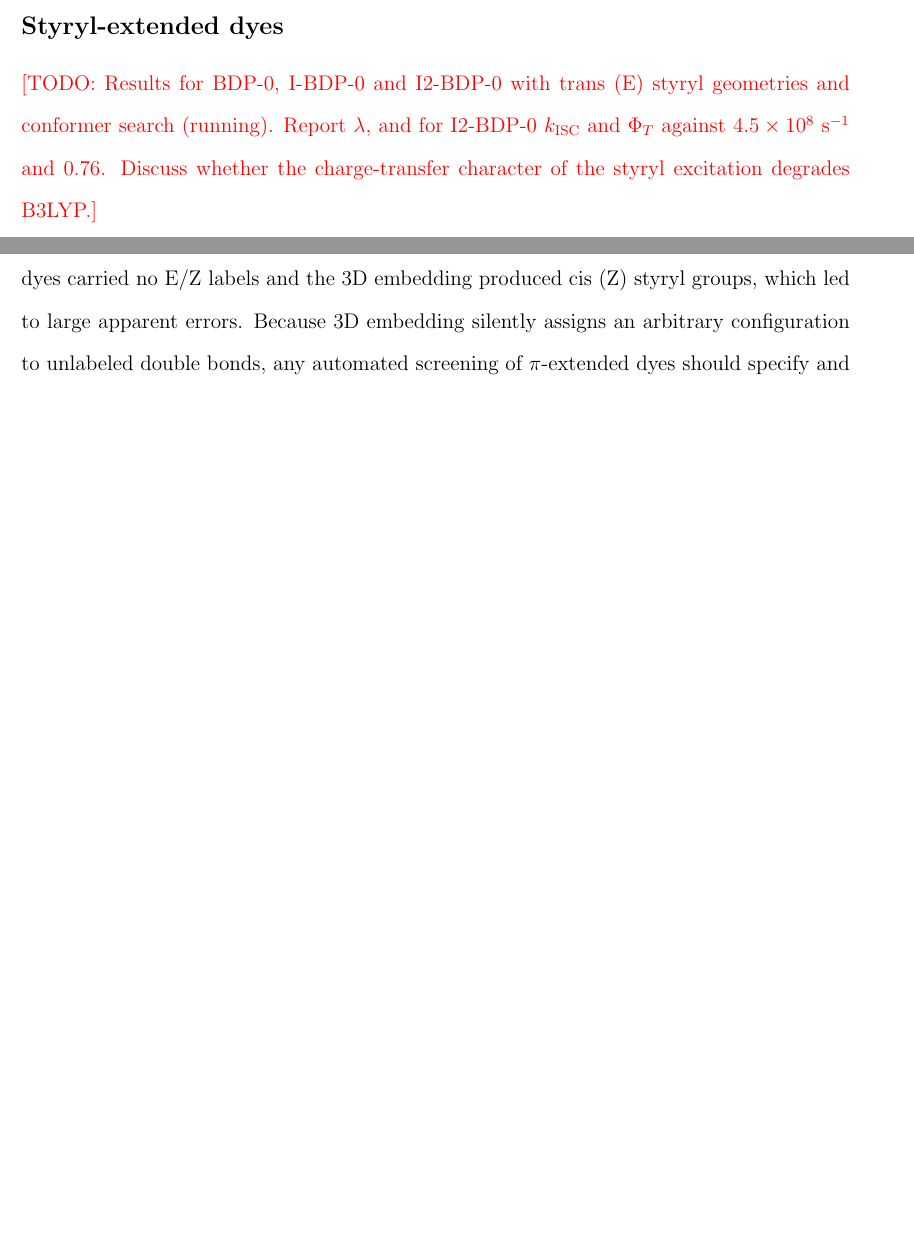
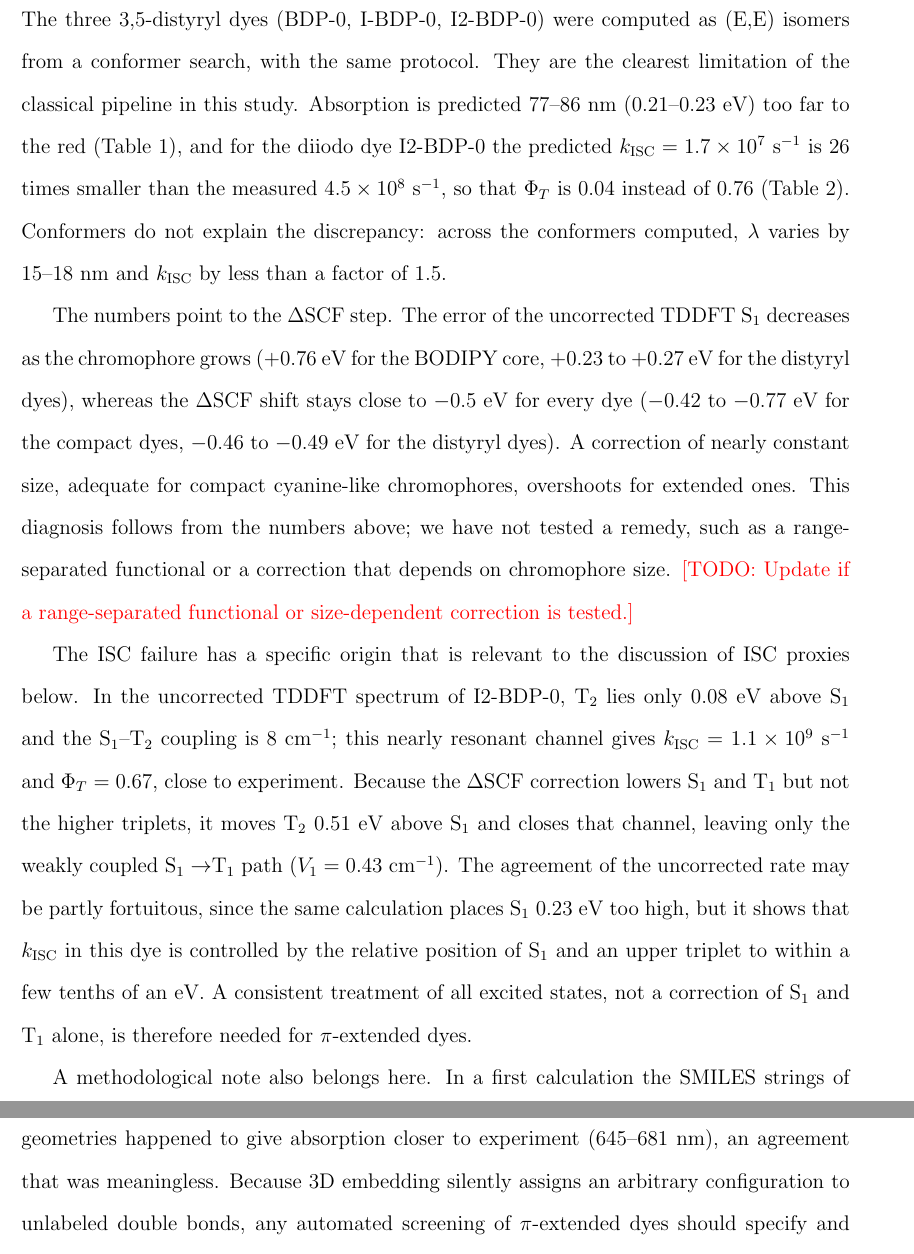
Before and after one commit to pifparfait/psscreen, a LaTeX paper (paper/main.tex): two parts of pages 9 and 10 of 18 before the commit and two parts of pages 10 and 11 of 19 after it, joined at a grey line, cut at the place of the change, the shorter picture padded with empty space. Compiled offline with pdfLaTeX.

Commit message:
Fill styryl-dye results in the paper draft as a documented limitation

```diff
--- a/paper/main.tex
+++ b/paper/main.tex
@@ -288,13 +296,38 @@ larger than $10^{11}$ for every parameter set.
 \subsection{Styryl-extended dyes}
 \label{sec:styryl}
 
-\todo{Results for BDP-0, I-BDP-0 and I2-BDP-0 with trans (E) styryl geometries and conformer search
-(running). Report $\lambda$, and for I2-BDP-0 $\kisc$ and $\Phi_T$ against $4.5\times10^{8}$~s$^{-1}$
-and 0.76. Discuss whether the charge-transfer character of the styryl excitation degrades B3LYP.}
+The three 3,5-distyryl dyes (BDP-0, I-BDP-0, I2-BDP-0) were computed as (E,E) isomers from a
+conformer search, with the same protocol. They are the clearest limitation of the classical
+pipeline in this study. Absorption is predicted 77--86~nm (0.21--0.23~eV) too far to the red
+(Table~\ref{tab:abs}), and for the diiodo dye I2-BDP-0 the predicted
+$\kisc=1.7\times10^{7}$~s$^{-1}$ is 26 times smaller than the measured $4.5\times10^{8}$~s$^{-1}$, so
+that $\Phi_T$ is 0.04 instead of 0.76 (Table~\ref{tab:isc}). Conformers do not explain the
+discrepancy: across the conformers computed, $\lambda$ varies by 15--18~nm and $\kisc$ by less than a
+factor of 1.5.
 
-A methodological note belongs here. In a first calculation the SMILES strings of these dyes carried
-no E/Z labels and the 3D embedding produced cis (Z) styryl groups, which led to large apparent
-errors. Because 3D embedding silently assigns an arbitrary configuration to unlabeled double bonds,
+The numbers point to the $\Delta$SCF step. The error of the uncorrected TDDFT S$_1$ decreases as the
+chromophore grows (+0.76~eV for the BODIPY core, +0.23 to +0.27~eV for the distyryl dyes), whereas the
+$\Delta$SCF shift stays close to $-0.5$~eV for every dye ($-0.42$ to $-0.77$~eV for the compact dyes,
+$-0.46$ to $-0.49$~eV for the distyryl dyes). A correction of nearly constant size, adequate for
+compact cyanine-like chromophores, overshoots for extended ones. This diagnosis follows from the
+numbers above; we have not tested a remedy, such as a range-separated functional or a correction
+that depends on chromophore size. \todo{Update if a range-separated functional or size-dependent
+correction is tested.}
+
+The ISC failure has a specific origin that is relevant to the discussion of ISC proxies below. In
+the uncorrected TDDFT spectrum of I2-BDP-0, T$_2$ lies only 0.08~eV above S$_1$ and the S$_1$--T$_2$
+coupling is 8~cm$^{-1}$; this nearly resonant channel gives $\kisc=1.1\times10^{9}$~s$^{-1}$ and
+$\Phi_T=0.67$, close to experiment. Because the $\Delta$SCF correction lowers S$_1$ and T$_1$ but not
+the higher triplets, it moves T$_2$ 0.51~eV above S$_1$ and closes that channel, leaving only the
+weakly coupled S$_1\to$T$_1$ path ($V_1=0.43$~cm$^{-1}$). The agreement of the uncorrected rate may be
+partly fortuitous, since the same calculation places S$_1$ 0.23~eV too high, but it shows that
+$\kisc$ in this dye is controlled by the relative position of S$_1$ and an upper triplet to within a
+few tenths of an eV. A consistent treatment of all excited states, not a correction of S$_1$ and
+T$_1$ alone, is therefore needed for $\pi$-extended dyes.
+
+A methodological note also belongs here. In a first calculation the SMILES strings of these dyes
+carried no E/Z labels and the 3D embedding produced cis (Z) styryl groups. Those geometries happened
+to give absorption closer to experiment (645--681~nm), an agreement that was meaningless. Because 3D embedding silently assigns an arbitrary configuration to unlabeled double bonds,
 any automated screening of $\pi$-extended dyes should specify and verify the stereochemistry; our
 pipeline now does both (an automated test checks that the styryl dihedrals are near
 \SI{180}{\degree}).
```
Also changed, not shown: paper/README.md, paper/figures/absorption_parity.pdf, paper/figures/active_space_error.pdf, paper/main.tex (42 more changed lines), 1 other file.
